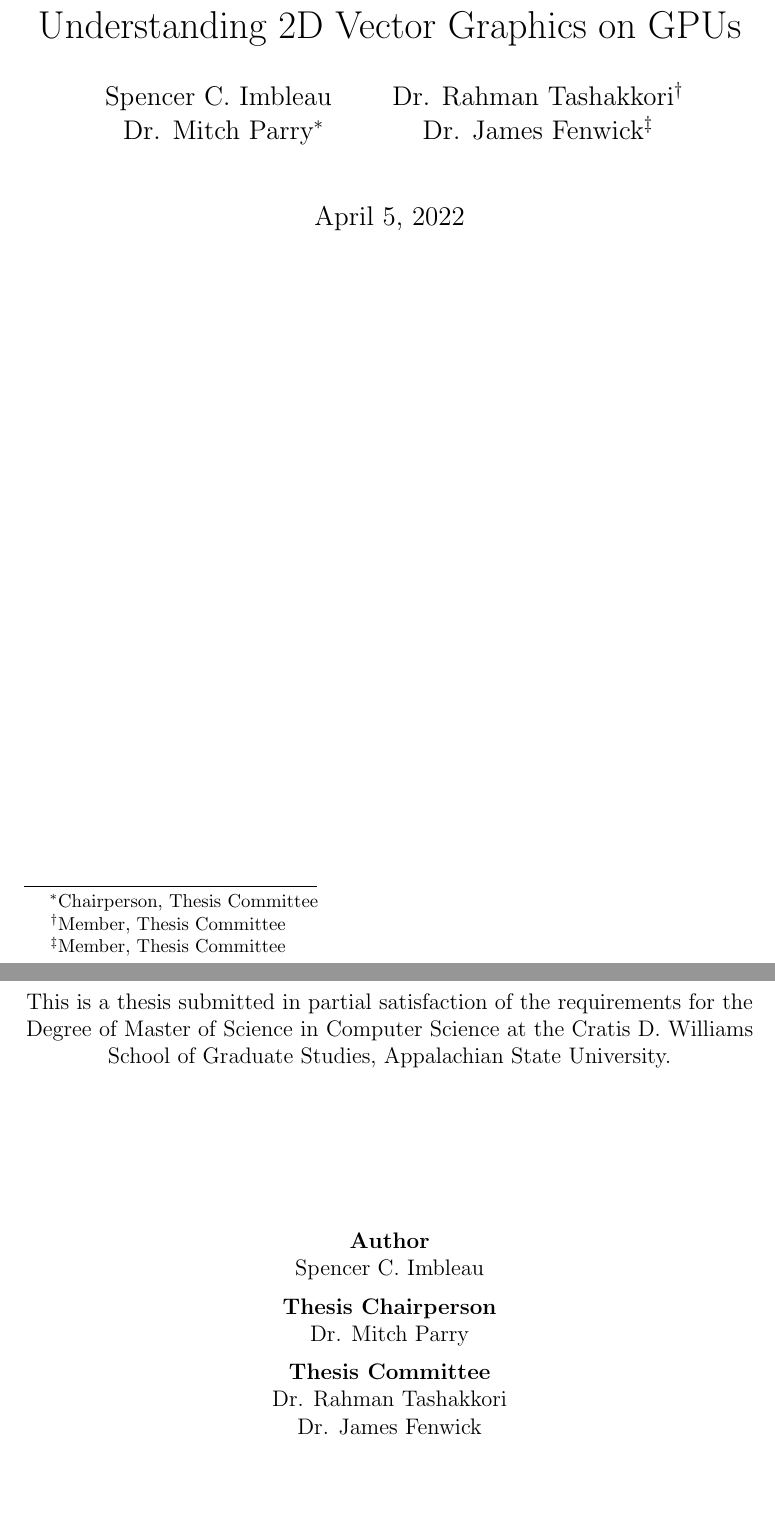
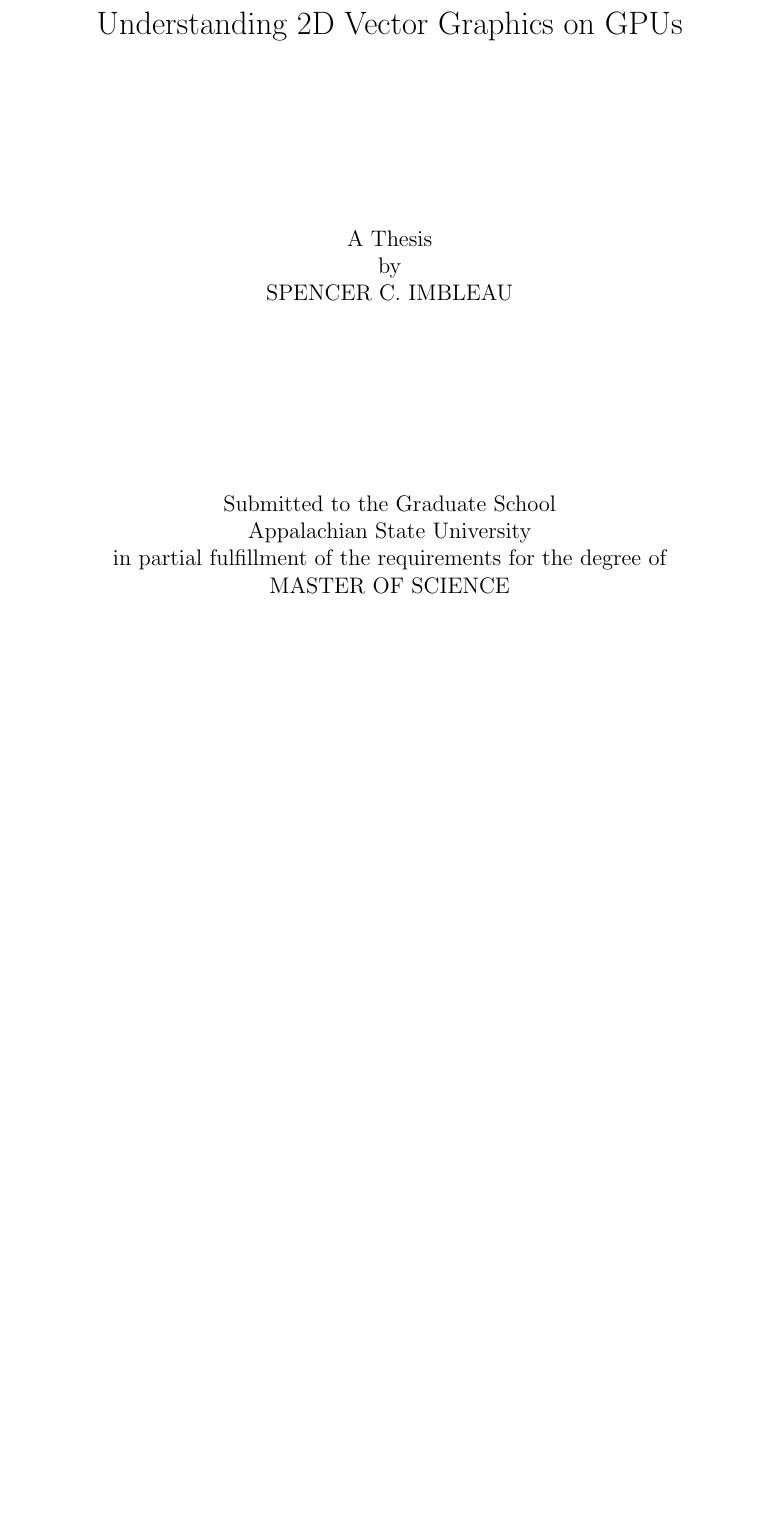
Before and after one commit to simbleau/simbleau, a LaTeX thesis (thesis-master/src/Main.tex, which reads thesis-master/src/Cover.tex): two parts of pages 1 and 2 of 97 before the commit and part of page 1 of 97 after it, the two joined at a grey line, cut so that both start at the same text, the shorter picture padded with empty space. Compiled offline with pdfLaTeX.

Commit message:
Updated formatting

```diff
--- a/thesis-master/src/Cover.tex
+++ b/thesis-master/src/Cover.tex
@@ -1,8 +1,14 @@
-\title{\thesistitle}
-\author{Spencer C. Imbleau\\Dr. Mitch Parry\thanks{Chairperson, Thesis Committee} \\\and
-Dr. Rahman Tashakkori\thanks{Member, Thesis Committee}\\Dr. James Fenwick\thanks{Member, Thesis Committee}}
-\date{\today}
-
 % Cover page
 \vfill
-\maketitle
+\begin{center}
+\Large{\thesistitle}\normalsize
+\vfill
+A Thesis\\
+by\\
+SPENCER C. IMBLEAU
+\vfill
+Submitted to the Graduate School\\
+Appalachian State University\\
+in partial fulfillment of the requirements for the degree of\\
+MASTER OF SCIENCE
+\vfill
@@ -18,12 +20,0 @@
-This is a thesis submitted in partial satisfaction of the requirements for the Degree of Master of Science in Computer Science at the Cratis D. Williams School of Graduate Studies, Appalachian State University.
-\vfill
-\textbf{Author}\\
-Spencer C. Imbleau\\
-\medskip
-\textbf{Thesis Chairperson}\\
-Dr. Mitch Parry\\
-\medskip
-\textbf{Thesis Committee}\\
-Dr. Rahman Tashakkori\\
-Dr. James Fenwick
-\vfill
```
Also changed, not shown: thesis-master/src/Abstract.tex (+10 -0 lines), thesis-master/src/Approval.tex (+3 -4 lines), thesis-master/src/Copyright.tex (added, +7 -0 lines), thesis-master/src/Main.tex (+1 -0 lines), thesis-master/src/Cover.tex (13 more changed lines).
